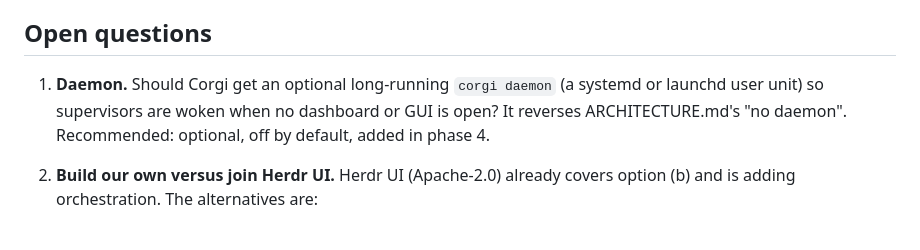
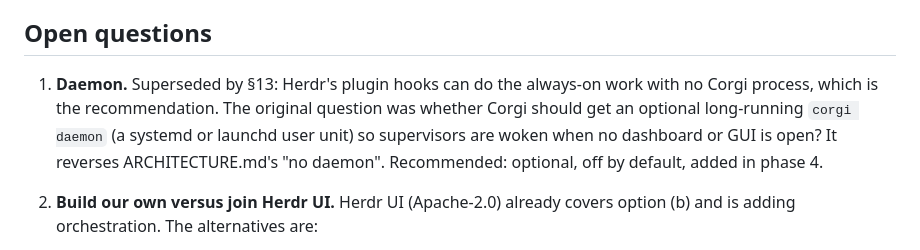
Before and after one commit to zyrre/corgi, a Markdown page: docs/gui-research.md, the part around one of its changes. Drawn GitHub-style.

```diff
--- a/docs/gui-research.md
+++ b/docs/gui-research.md
@@ -794,7 +868,9 @@ open: the painter on the `gpui-pre` version that gpui-component's dock needs.
 
 ## Open questions
 
-1. **Daemon.** Should Corgi get an optional long-running `corgi daemon` (a
+1. **Daemon.** Superseded by §13: Herdr's plugin hooks can do the always-on
+   work with no Corgi process, which is the recommendation. The original
+   question was whether Corgi should get an optional long-running `corgi daemon` (a
    systemd or launchd user unit) so supervisors are woken when no dashboard or
    GUI is open? It reverses ARCHITECTURE.md's "no daemon". Recommended:
    optional, off by default, added in phase 4.
```
Also changed, not shown: other parts of docs/gui-research.md (+74 -0 lines).
